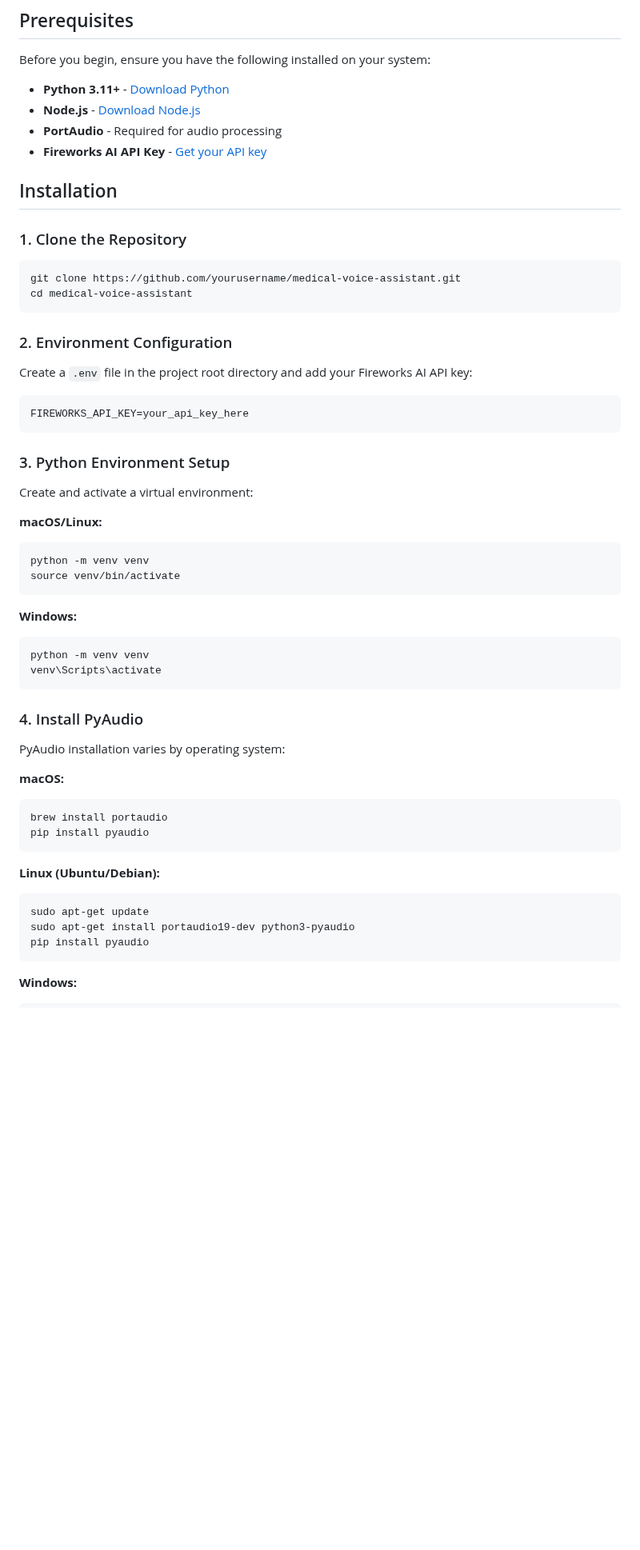
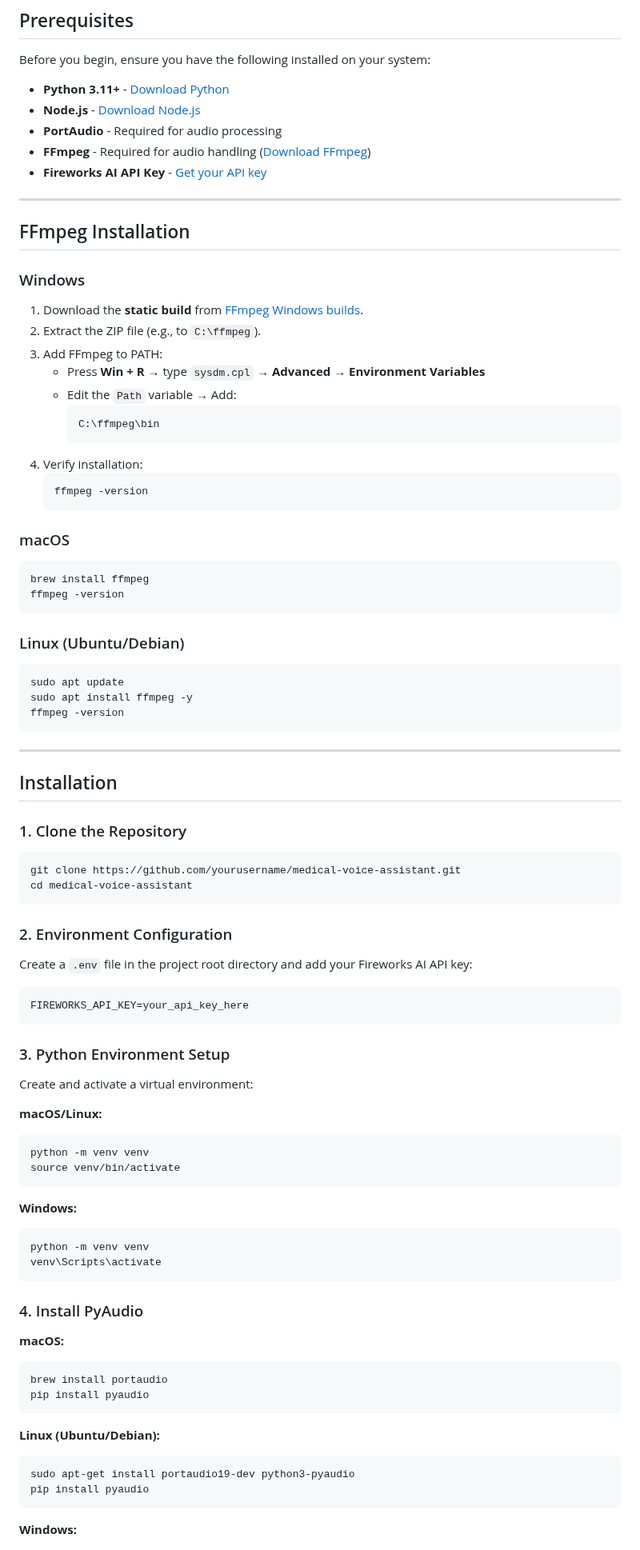
Before and after one commit to Andalusia-Data-Science-Team/medical_voice_recognition, a Markdown page: README.md, the part around one of its changes. Shown at 80% size. Rendered like a GitHub page; blank space fills up the shorter version.

````diff
--- a/README.md
+++ b/README.md
@@ -17,27 +17,57 @@ Before you begin, ensure you have the following installed on your system:
 - **Python 3.11+** - [Download Python](https://www.python.org/downloads/)
 - **Node.js** - [Download Node.js](https://nodejs.org/)
 - **PortAudio** - Required for audio processing
+- **FFmpeg** - Required for audio handling ([Download FFmpeg](https://ffmpeg.org/download.html))
 - **Fireworks AI API Key** - [Get your API key](https://fireworks.ai/)
+
+---
+
+## FFmpeg Installation
+
+### Windows
+1. Download the **static build** from [FFmpeg Windows builds](https://www.gyan.dev/ffmpeg/builds/).
+2. Extract the ZIP file (e.g., to `C:\ffmpeg`).
+3. Add FFmpeg to PATH:
+   - Press **Win + R** → type `sysdm.cpl` → **Advanced** → **Environment Variables**
+   - Edit the `Path` variable → Add:
+     ```
+     C:\ffmpeg\bin
+     ```
+4. Verify installation:
+   ```powershell
+   ffmpeg -version
+   ```
+
+### macOS
+```bash
+brew install ffmpeg
+ffmpeg -version
+```
+
+### Linux (Ubuntu/Debian)
+```bash
+sudo apt update
+sudo apt install ffmpeg -y
+ffmpeg -version
+```
+
+---
 
 ## Installation
 
 ### 1. Clone the Repository
-
 ```bash
 git clone https://github.com/yourusername/medical-voice-assistant.git
 cd medical-voice-assistant
 ```
 
 ### 2. Environment Configuration
-
 Create a `.env` file in the project root directory and add your Fireworks AI API key:
-
 ```env
 FIREWORKS_API_KEY=your_api_key_here
 ```
 
 ### 3. Python Environment Setup
-
 Create and activate a virtual environment:
 
 **macOS/Linux:**
@@ -53,9 +83,6 @@ venv\Scripts\activate
 ```
 
 ### 4. Install PyAudio
-
-PyAudio installation varies by operating system:
-
 **macOS:**
 ```bash
 brew install portaudio
@@ -64,7 +91,6 @@ pip install pyaudio
 
 **Linux (Ubuntu/Debian):**
 ```bash
-sudo apt-get update
 sudo apt-get install portaudio19-dev python3-pyaudio
 pip install pyaudio
 ```
````
Also changed, not shown: other parts of README.md (+30 -89 lines).
